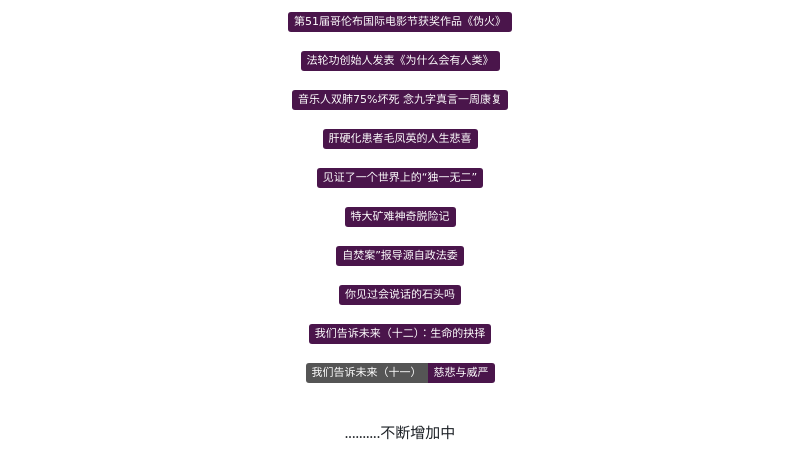
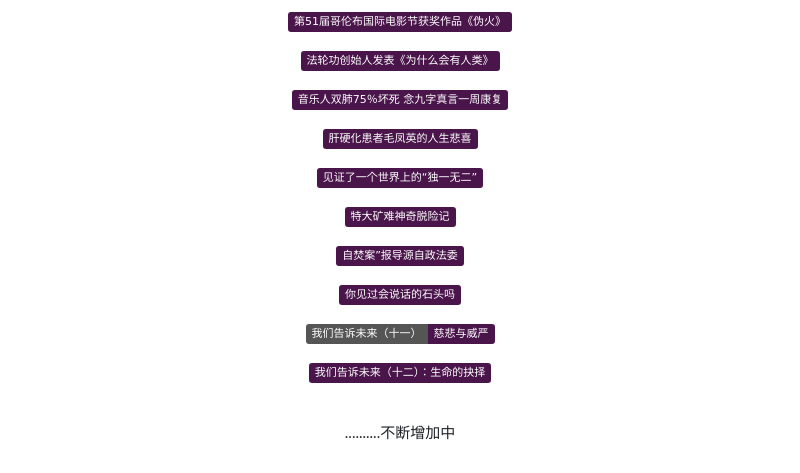
Before and after one commit to 1992513/vd, a Markdown page: README.md, the part around the change. Drawn GitHub-style; badges without logos.

```diff
--- a/README.md
+++ b/README.md
@@ -142,14 +142,14 @@
 <p><a href="https://gitlab.com/tou600974/vdmhsf-bdyy/-/raw/master/public/mhsf-bdyy.webm" target="_blank"><img width="400" height="50" src="https://img.shields.io/badge/【明慧十方】疫情海啸 病毒有眼 如何自救-4a154b?logo=youtube%20tv" title="【明慧十方】疫情海啸 病毒有眼 如何自救　　　　　　　　　" alt="【明慧十方】疫情海啸 病毒有眼 如何自救　　　　　　　　　"></a></p>
 <p><a href="https://gitlab.com/wa133697/vdfalsefire/-/raw/master/public/Falsefire.webm" target="_blank"><img width="400" height="50" src="https://img.shields.io/badge/第51届哥伦布国际电影节获奖作品《伪火》-4a154b?logo=youtube%20tv" title="第51届哥伦布国际电影节获奖作品《伪火》　　　　　　　　　" alt="第51届哥伦布国际电影节获奖作品《伪火》　　　　　　　　　"></a></p>
 <p><a href="https://gitlab.com/tui590285/vdjiangfa/-/raw/master/public/jiangfa.webm" target="_blank"><img width="400" height="50" src="https://img.shields.io/badge/法轮功创始人发表《为什么会有人类》-4a154b?logo=youtube%20tv" title="法轮功创始人发表《为什么会有人类》　　　　　　　　　" alt="法轮功创始人发表《为什么会有人类》　　　　　　　　　"></a></p>
-<p><a href="https://gitlab.com/whcrps461/vdjoseph_720/-/raw/master/public/joseph_720.webm" target="_blank"><img width="400" height="50" src="https://img.shields.io/badge/音乐人双肺75%坏死 念九字真言一周康复-4a154b?logo=youtube%20tv" title="音乐人双肺75%坏死 念九字真言一周康复　　　　　　　　　" alt="音乐人双肺75%坏死 念九字真言一周康复　　　　　　　　　"></a></p>
+<p><a href="https://gitlab.com/whcrps461/vdjoseph_720/-/raw/master/public/joseph_720.webm" target="_blank"><img width="400" height="50" src="https://img.shields.io/badge/音乐人双肺75％坏死 念九字真言一周康复-4a154b?logo=youtube%20tv" title="音乐人双肺75%坏死 念九字真言一周康复　　　　　　　　　" alt="音乐人双肺75%坏死 念九字真言一周康复　　　　　　　　　"></a></p>
 <p><a href="https://gitlab.com/whcrps461/vdmao1280x720/-/raw/master/public/mao1280x720.webm" target="_blank"><img width="400" height="50" src="https://img.shields.io/badge/肝硬化患者毛凤英的人生悲喜-4a154b?logo=youtube%20tv" title="肝硬化患者毛凤英的人生悲喜　　　　　　　　　" alt="肝硬化患者毛凤英的人生悲喜　　　　　　　　　"></a></p>
 <p><a href="https://gitlab.com/xia.xiong.dai040/vdjz/-/raw/master/public/jz.webm" target="_blank"><img width="400" height="50" src="https://img.shields.io/badge/见证了一个世界上的“独一无二”-4a154b?logo=youtube%20tv" title="见证了一个世界上的“独一无二”　　　　　　　　　" alt="见证了一个世界上的“独一无二”　　　　　　　　　"></a></p>
 <p><a href="https://gitlab.com/xia.xiong.dai040/vdkn_720p/-/raw/master/public/kn_720p.webm" target="_blank"><img width="400" height="50" src="https://img.shields.io/badge/特大矿难神奇脱险记-4a154b?logo=youtube%20tv" title="特大矿难神奇脱险记　　　　　　　　　" alt="特大矿难神奇脱险记　　　　　　　　　"></a></p>
 <p><a href="https://gitlab.com/zang.qian.dia.jiu418179/vdfalse-fire/-/raw/master/public/false-fire.webm" target="_blank"><img width="400" height="50" src="https://img.shields.io/badge/自焚案”报导源自政法委-4a154b?logo=youtube%20tv" title="自焚案”报导源自政法委　　　　　　　　　" alt="自焚案”报导源自政法委　　　　　　　　　"></a></p>
 <p><a href="https://gitlab.com/zang.qian.dia.jiu418179/vdst5-29/-/raw/master/public/st5-29.webm" target="_blank"><img width="400" height="50" src="https://img.shields.io/badge/你见过会说话的石头吗-4a154b?logo=youtube%20tv" title="你见过会说话的石头吗　　　　　　　　　" alt="你见过会说话的石头吗　　　　　　　　　"></a></p>
+<p><a href="https://gitlab.com/zhan827737/vdfuture11/-/raw/master/public/Future11.webm" target="_blank"><img width="400" height="50" src="https://img.shields.io/badge/我们告诉未来（十一）-慈悲与威严-4a154b?logo=youtube%20tv" title="我们告诉未来（十一）-慈悲与威严　　　　　　　　　" alt="我们告诉未来（十一）-慈悲与威严　　　　　　　　　"></a></p>
 <p><a href="https://gitlab.com/zang.xin.shen.nang979476/vdfuture-12/-/blob/master/public/Future-12.webm" target="_blank"><img width="400" height="50" src="https://img.shields.io/badge/我们告诉未来（十二）：生命的抉择-4a154b?logo=youtube%20tv" title="我们告诉未来（十二）：生命的抉择　　　　　　　　　" alt="我们告诉未来（十二）：生命的抉择　　　　　　　　　"></a></p>
-<p><a href="https://gitlab.com/zhan827737/vdfuture11/-/raw/master/public/Future11.webm" target="_blank"><img width="400" height="50" src="https://img.shields.io/badge/我们告诉未来（十一）-慈悲与威严-4a154b?logo=youtube%20tv" title="我们告诉未来（十一）-慈悲与威严　　　　　　　　　" alt="我们告诉未来（十一）-慈悲与威严　　　　　　　　　"></a></p>
 
 
 
```
